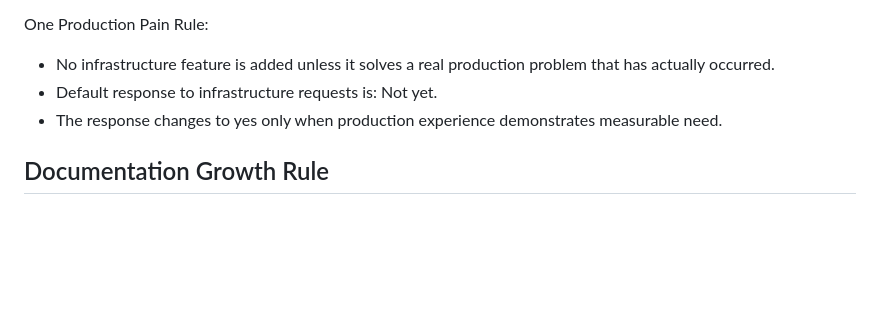
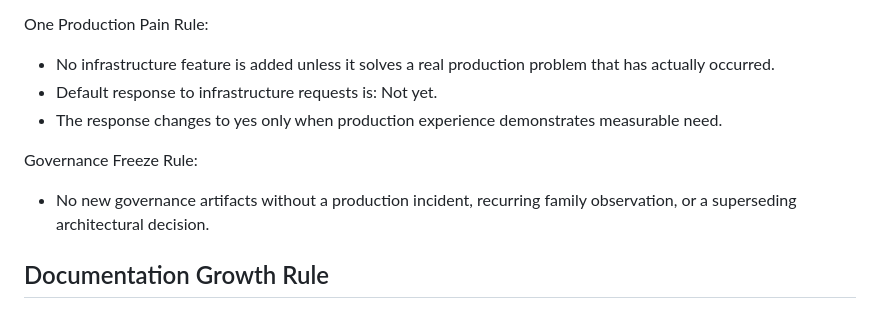
Before and after one commit to GrandpaSiebert/hawkinshollowbooks, a Markdown page: docs/Foundational-Docs-Policy.md, the part around the change. Rendered like a GitHub page; blank space fills up the shorter version.

Commit message:
Add governance freeze trigger and feature proposal gate

```diff
--- a/docs/Foundational-Docs-Policy.md
+++ b/docs/Foundational-Docs-Policy.md
@@ -98,6 +98,10 @@ One Production Pain Rule:
 - Default response to infrastructure requests is: Not yet.
 - The response changes to yes only when production experience demonstrates measurable need.
 
+Governance Freeze Rule:
+
+- No new governance artifacts without a production incident, recurring family observation, or a superseding architectural decision.
+
 ## Documentation Growth Rule
 
 Do not add a new documentation file unless it clearly cannot be represented as a section in an existing authoritative document.
```
Also changed, not shown: docs/Contributor-Checklist.md (+8 -0 lines).
